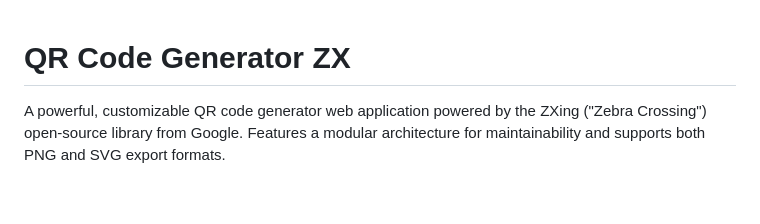
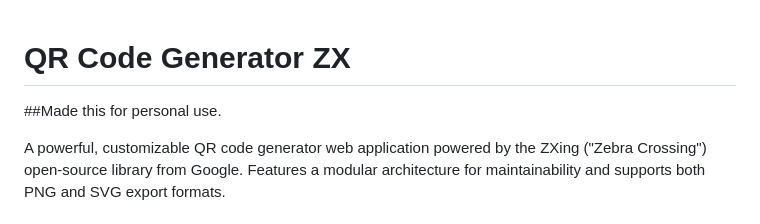
Before and after one commit to ArinGitPort/QRCodeGeneratorZX, a Markdown page: README.md, the part around the change. Drawn GitHub-style; blank space fills up the shorter version.

```diff
--- a/README.md
+++ b/README.md
@@ -1,4 +1,6 @@
 # QR Code Generator ZX
+
+##Made this for personal use.
 
 A powerful, customizable QR code generator web application powered by the ZXing ("Zebra Crossing") open-source library from Google. Features a modular architecture for maintainability and supports both PNG and SVG export formats.
 
```
